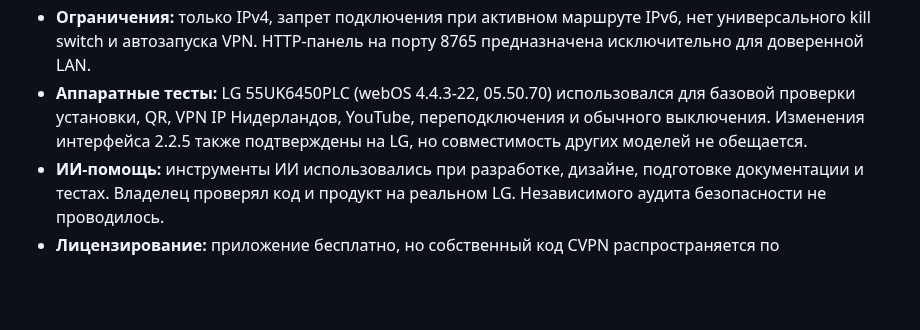
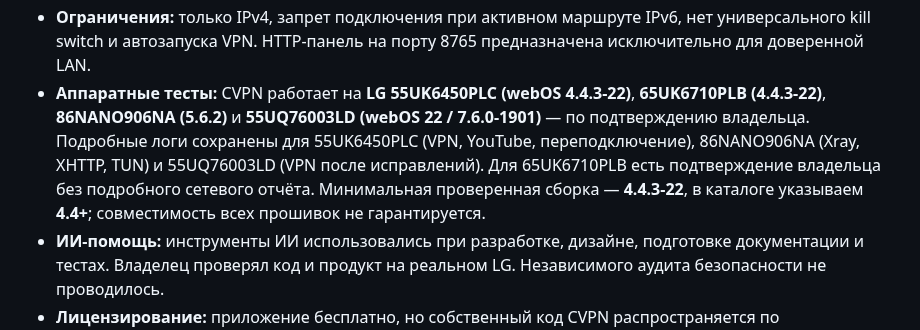
Before and after one commit to mikemandi/cvpn-webos, a Markdown page: docs/HOMEBREW_PR_DRAFT.ru.md, the part around the change. Rendered like a GitHub page; blank space fills up the shorter version.

Commit message:
docs(homebrew): include all four tested LG models and conservative webOS 4.4 minimum

```diff
--- a/docs/HOMEBREW_PR_DRAFT.ru.md
+++ b/docs/HOMEBREW_PR_DRAFT.ru.md
@@ -12,7 +12,7 @@
 - Импортируются совместимые `vless://`-ссылки, конфигурации VLESS/Reality, HTTPS-подписки и Xray JSON **любых провайдеров**. Для gRPC также поддерживается TLS. TCP, XHTTP и gRPC — транспорты, а не отдельные VPN-протоколы. Подписка CVPN необязательна.
 - Все компоненты (Launcher, Xray-core, Go-бэкенд, Engine и восстановление сети) поставляются в одном All-in-One IPK и не требуют загрузки исполняемых файлов с интернета на телевизор при первом запуске.
 - **Ограничения:** только IPv4, запрет подключения при активном маршруте IPv6, нет универсального kill switch и автозапуска VPN. HTTP-панель на порту 8765 предназначена исключительно для доверенной LAN.
-- **Аппаратные тесты:** LG 55UK6450PLC (webOS 4.4.3-22, 05.50.70) использовался для базовой проверки установки, QR, VPN IP Нидерландов, YouTube, переподключения и обычного выключения. Изменения интерфейса 2.2.5 также подтверждены на LG, но совместимость других моделей не обещается.
+- **Аппаратные тесты:** CVPN работает на **LG 55UK6450PLC (webOS 4.4.3-22)**, **65UK6710PLB (4.4.3-22)**, **86NANO906NA (5.6.2)** и **55UQ76003LD (webOS 22 / 7.6.0-1901)** — по подтверждению владельца. Подробные логи сохранены для 55UK6450PLC (VPN, YouTube, переподключение), 86NANO906NA (Xray, XHTTP, TUN) и 55UQ76003LD (VPN после исправлений). Для 65UK6710PLB есть подтверждение владельца без подробного сетевого отчёта. Минимальная проверенная сборка — **4.4.3-22**, в каталоге указываем **4.4+**; совместимость всех прошивок не гарантируется.
 - **ИИ-помощь:** инструменты ИИ использовались при разработке, дизайне, подготовке документации и тестах. Владелец проверял код и продукт на реальном LG. Независимого аудита безопасности не проводилось.
 - **Лицензирование:** приложение бесплатно, но собственный код CVPN распространяется по **проприетарной лицензии с бесплатным использованием**, поэтому категория **pool: non-free** сохранена. Права Xray-core по MPL-2.0 и QR-компонентов по MIT/Apache-2.0 остаются неизменными.
 
```
